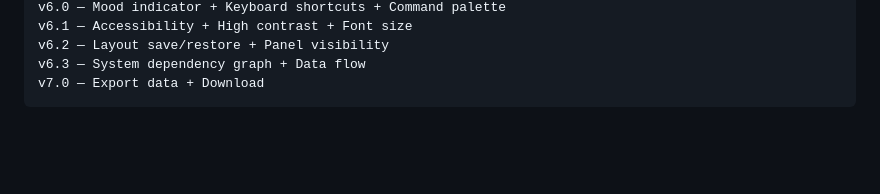
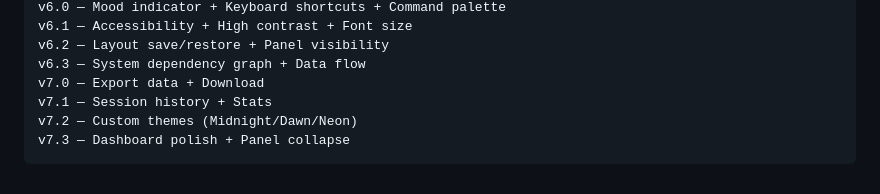
Before and after one commit to rpolicarpo100/GOD, a Markdown page: UI_ROADMAP.md, the part around the change. GitHub-like rendering; blank space fills up the shorter version.

Commit message:
v7 complete: Roadmap updated

````diff
--- a/UI_ROADMAP.md
+++ b/UI_ROADMAP.md
@@ -119,4 +119,7 @@ v6.1 — Accessibility + High contrast + Font size
 v6.2 — Layout save/restore + Panel visibility
 v6.3 — System dependency graph + Data flow
 v7.0 — Export data + Download
+v7.1 — Session history + Stats
+v7.2 — Custom themes (Midnight/Dawn/Neon)
+v7.3 — Dashboard polish + Panel collapse
 ```
````
